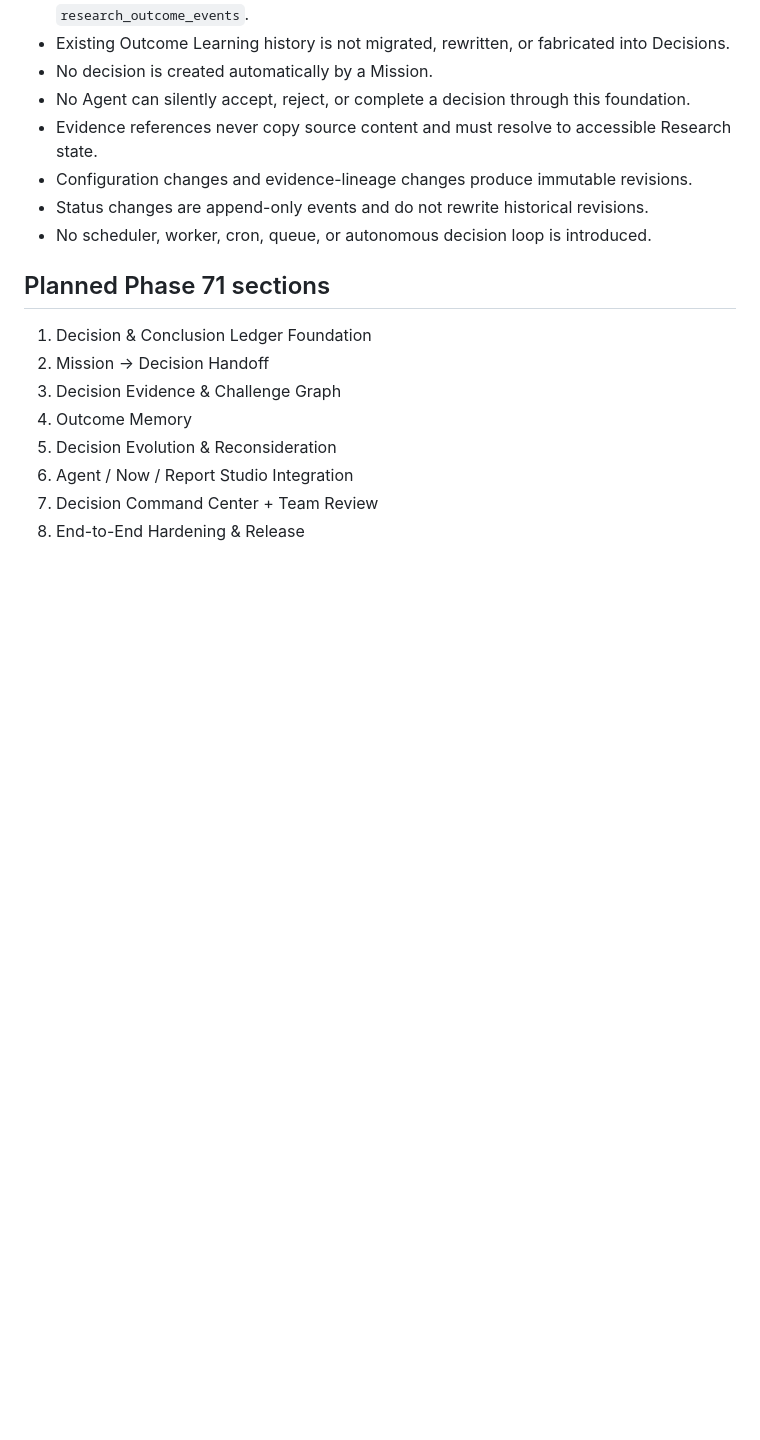
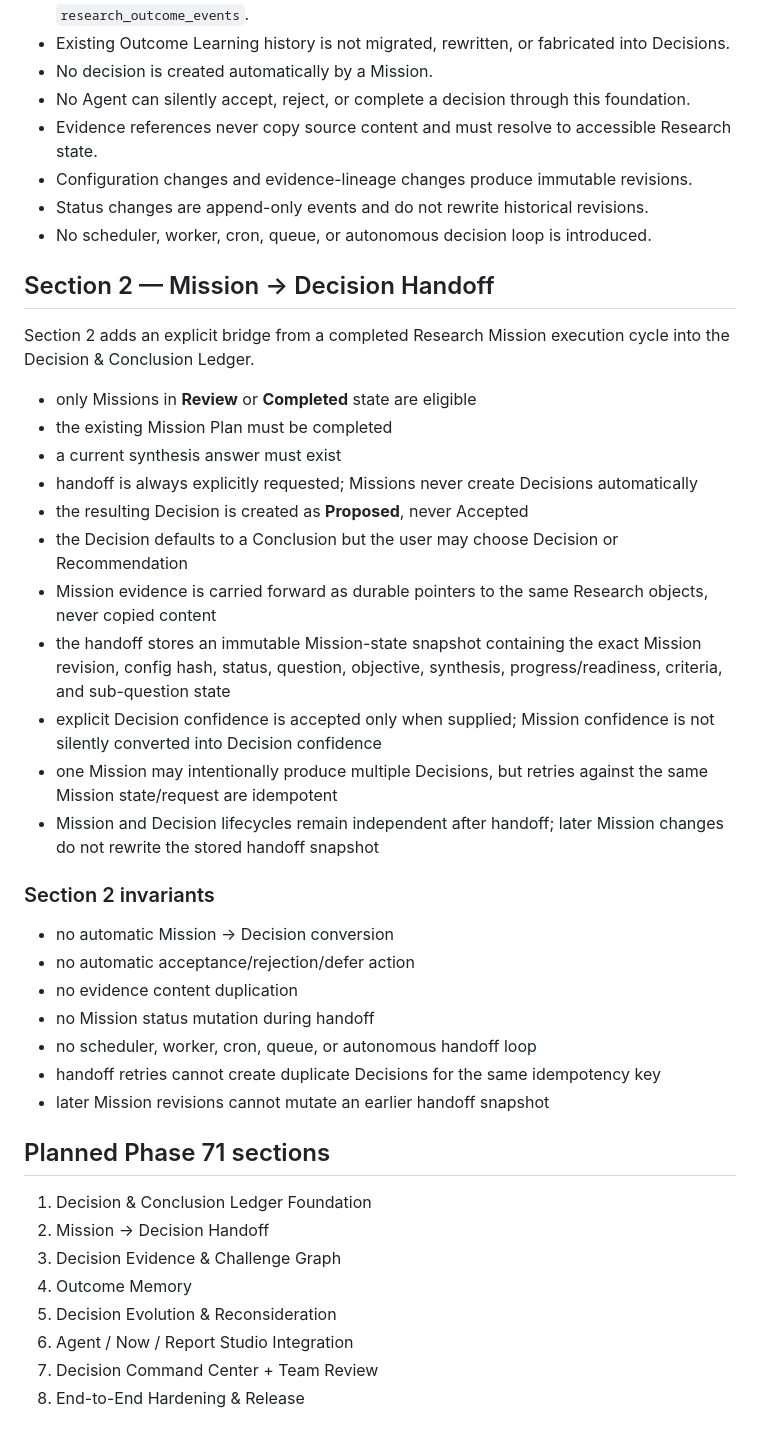
Before and after one commit to davemt74-lang/standalone, a Markdown page: docs/phase-71-research-decisions-conclusions-outcome-memory.md, the part around the change. Rendered like a GitHub page; blank space fills up the shorter version.

Commit message:
Phase 71 Section 2: document Mission to Decision handoff

```diff
--- a/docs/phase-71-research-decisions-conclusions-outcome-memory.md
+++ b/docs/phase-71-research-decisions-conclusions-outcome-memory.md
@@ -64,6 +64,33 @@ Changing evidence lineage creates a new immutable Decision revision.
 - Status changes are append-only events and do not rewrite historical revisions.
 - No scheduler, worker, cron, queue, or autonomous decision loop is introduced.
 
+
+## Section 2 — Mission → Decision Handoff
+
+Section 2 adds an explicit bridge from a completed Research Mission execution cycle into the Decision & Conclusion Ledger.
+
+- only Missions in **Review** or **Completed** state are eligible
+- the existing Mission Plan must be completed
+- a current synthesis answer must exist
+- handoff is always explicitly requested; Missions never create Decisions automatically
+- the resulting Decision is created as **Proposed**, never Accepted
+- the Decision defaults to a Conclusion but the user may choose Decision or Recommendation
+- Mission evidence is carried forward as durable pointers to the same Research objects, never copied content
+- the handoff stores an immutable Mission-state snapshot containing the exact Mission revision, config hash, status, question, objective, synthesis, progress/readiness, criteria, and sub-question state
+- explicit Decision confidence is accepted only when supplied; Mission confidence is not silently converted into Decision confidence
+- one Mission may intentionally produce multiple Decisions, but retries against the same Mission state/request are idempotent
+- Mission and Decision lifecycles remain independent after handoff; later Mission changes do not rewrite the stored handoff snapshot
+
+### Section 2 invariants
+
+- no automatic Mission → Decision conversion
+- no automatic acceptance/rejection/defer action
+- no evidence content duplication
+- no Mission status mutation during handoff
+- no scheduler, worker, cron, queue, or autonomous handoff loop
+- handoff retries cannot create duplicate Decisions for the same idempotency key
+- later Mission revisions cannot mutate an earlier handoff snapshot
+
 ## Planned Phase 71 sections
 
 1. Decision & Conclusion Ledger Foundation
```
